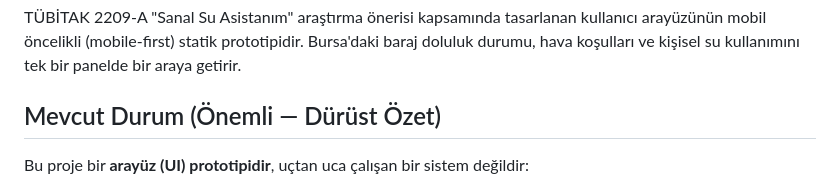
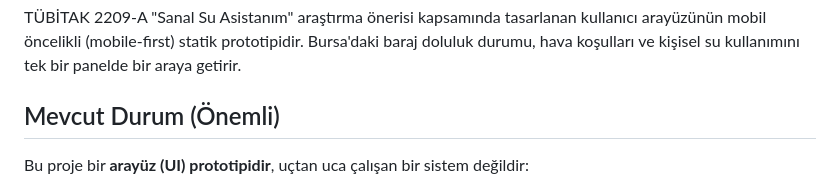
Before and after one commit to Tugbacevikk/Akilli_Su_Asistanim, a Markdown page: README.md, the part around the change. GitHub-like rendering.

```diff
--- a/README.md
+++ b/README.md
@@ -5,7 +5,7 @@ kullanıcı arayüzünün mobil öncelikli (mobile-first) statik prototipidir.
 Bursa'daki baraj doluluk durumu, hava koşulları ve kişisel su kullanımını
 tek bir panelde bir araya getirir.
 
-## Mevcut Durum (Önemli — Dürüst Özet)
+## Mevcut Durum (Önemli)
 
 Bu proje bir **arayüz (UI) prototipidir**, uçtan uca çalışan bir sistem değildir:
 
```
